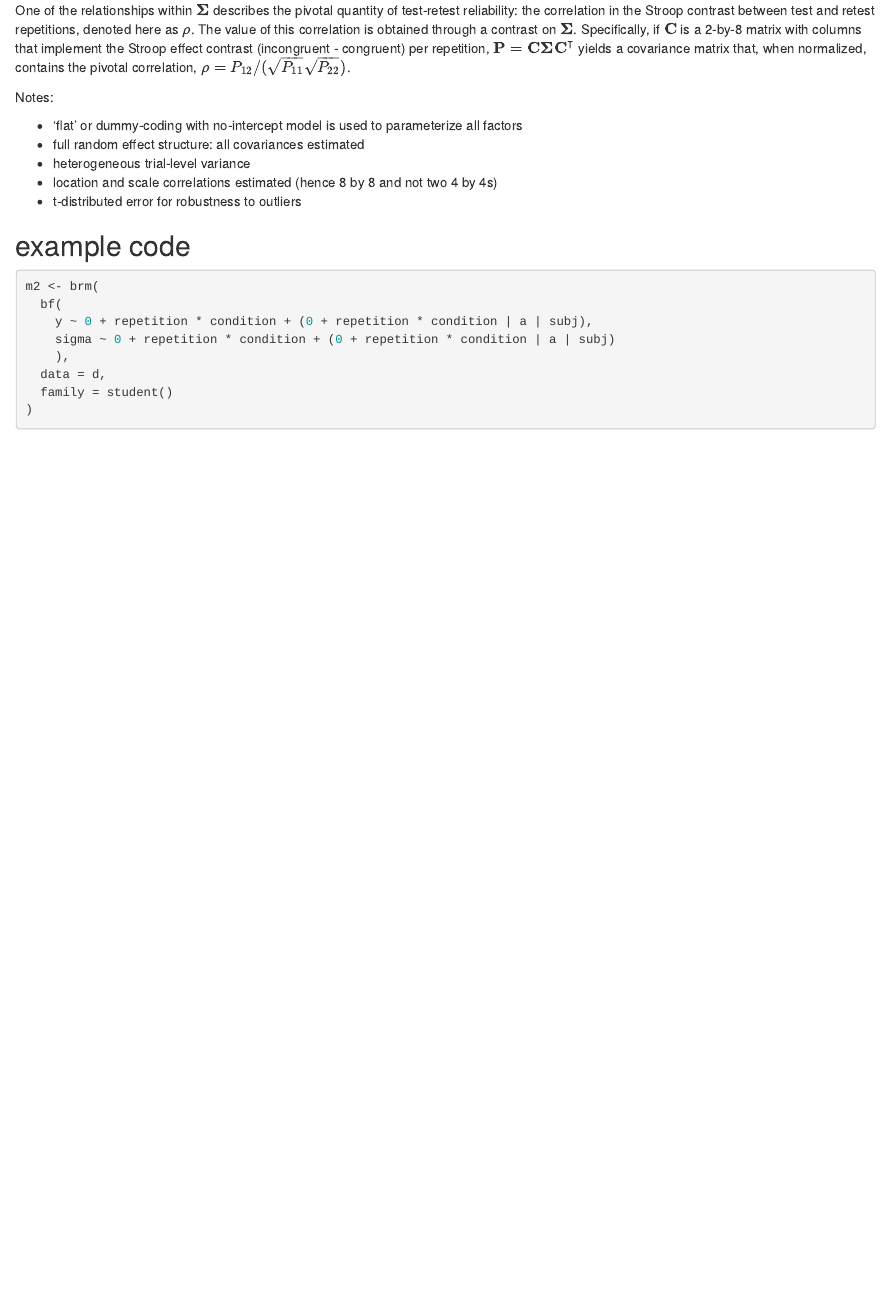
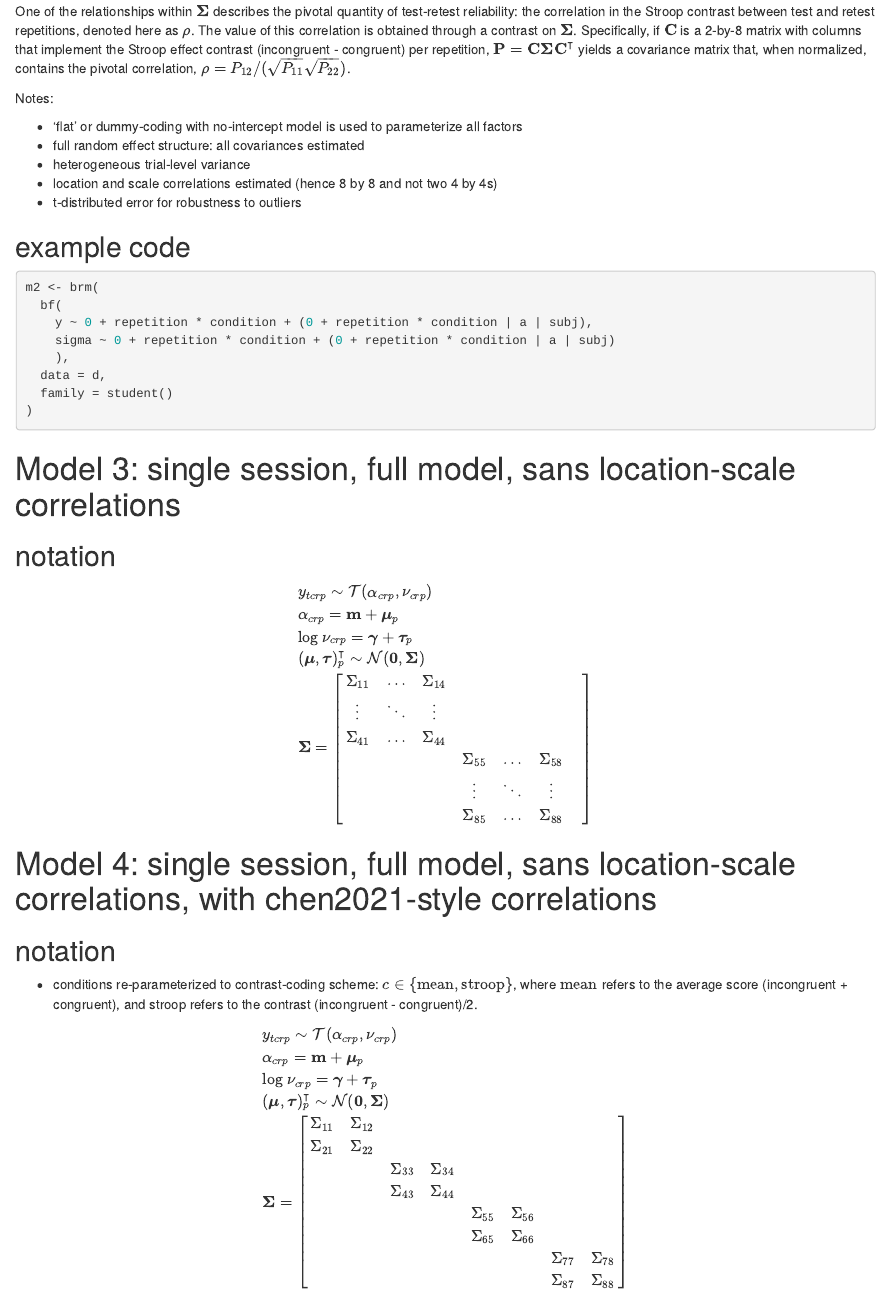
Before and after one commit to mcfreund/trr, an R Markdown document (reports/reliability_models.rmd): the page in a window 1100 px wide, from 2410 px down. Rendered offline with R 4.5, knitr and Pandoc, with nearby package versions.

Commit message:
Add model 3

````diff
--- a/reports/reliability_models.rmd
+++ b/reports/reliability_models.rmd
@@ -220,3 +220,41 @@ m2 <- brm(
   family = student()
 )
 ```
+
+
+# Model 3: single session, full model, sans location-scale correlations
+
+
+## notation
+
+$$
+\begin{equation}
+	\begin{split}
+		& y_{tcrp} \sim \mathcal{T}(\alpha_{crp}, \nu_{crp}) \\
+		& \alpha_{crp} = \mathbf{m} + \boldsymbol{\mu}_p \\
+		& \text{log } \nu_{crp} = \boldsymbol{\gamma} + \boldsymbol{\tau}_{p} \\
+		& (\boldsymbol{\mu}, \boldsymbol{\tau})_p^{\intercal} \sim \mathcal{N}(\mathbf{0}, \boldsymbol{\Sigma})\\
+		& \boldsymbol{\Sigma} =
+		  \begin{bmatrix}
+        \Sigma_{11} & \dots & \Sigma_{14} & \\
+        \vdots & \ddots & \vdots & \\
+        \Sigma_{41} & \dots  & \Sigma_{44} & \\
+        & & & \Sigma_{55} & \dots & \Sigma_{58} & \\
+        & & & \vdots & \ddots & \vdots & \\
+        & & & \Sigma_{85} & \dots  & \Sigma_{88} &
+      \end{bmatrix} \\
+	\end{split}
+\end{equation}
+$$
+
+# Model 4: single session, full model, sans location-scale correlations, with chen2021-style correlations
+
+
+## notation
+
+- conditions re-parameterized to contrast-coding scheme: $c \in \{\text{mean}, \text{stroop}\}$,
+where $\text{mean}$ refers to the average score (incongruent + congruent), and stroop refers to the contrast (incongruent - congruent)/2.
+
+$$
+\begin{equation}
+	\begin{split}
````
Also changed, not shown: reports/reliability_models.rmd (18 more changed lines).
